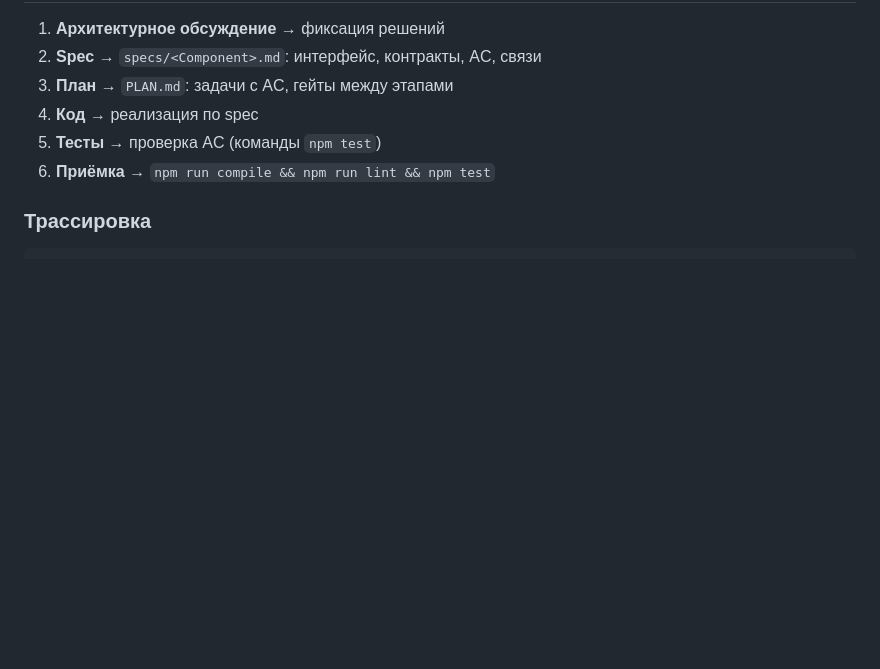
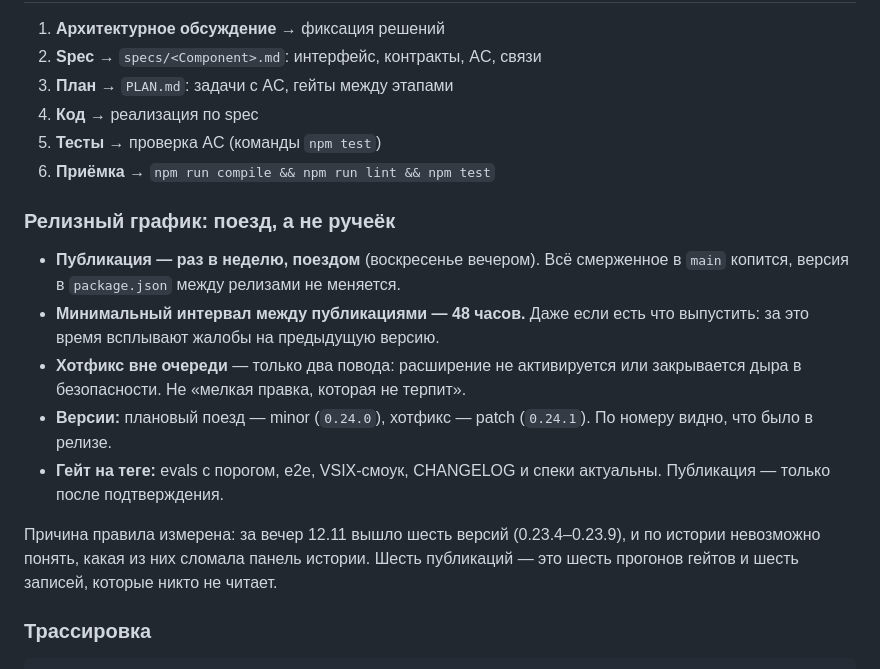
Before and after one commit to alekseyber/vscode-llm-assistant, a Markdown page: AGENTS.md, the part around the change. GitHub-like rendering; blank space fills up the shorter version.

Commit message:
docs(process): релизный поезд — недельный батч, 48 часов между публикациями, хотфикс только для блокеров

````diff
--- a/AGENTS.md
+++ b/AGENTS.md
@@ -54,6 +54,16 @@
 5. **Тесты** → проверка AC (команды `npm test`)
 6. **Приёмка** → `npm run compile && npm run lint && npm test`
 
+### Релизный график: поезд, а не ручеёк
+
+- **Публикация — раз в неделю, поездом** (воскресенье вечером). Всё смерженное в `main` копится, версия в `package.json` между релизами не меняется.
+- **Минимальный интервал между публикациями — 48 часов.** Даже если есть что выпустить: за это время всплывают жалобы на предыдущую версию.
+- **Хотфикс вне очереди** — только два повода: расширение не активируется или закрывается дыра в безопасности. Не «мелкая правка, которая не терпит».
+- **Версии:** плановый поезд — minor (`0.24.0`), хотфикс — patch (`0.24.1`). По номеру видно, что было в релизе.
+- **Гейт на теге:** evals с порогом, e2e, VSIX-смоук, CHANGELOG и спеки актуальны. Публикация — только после подтверждения.
+
+Причина правила измерена: за вечер 12.11 вышло шесть версий (0.23.4–0.23.9), и по истории невозможно понять, какая из них сломала панель истории. Шесть публикаций — это шесть прогонов гейтов и шесть записей, которые никто не читает.
+
 ### Трассировка
 
 ```
````
